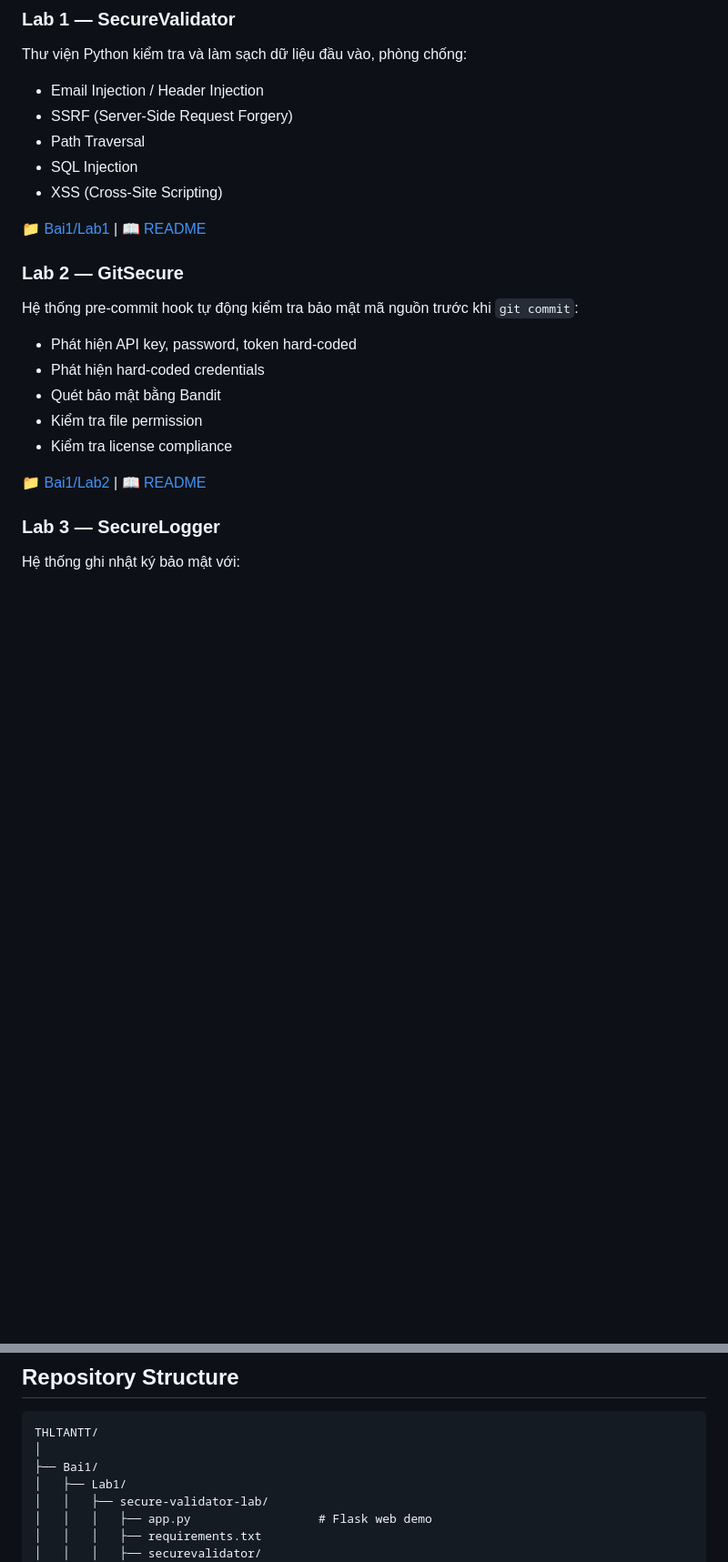
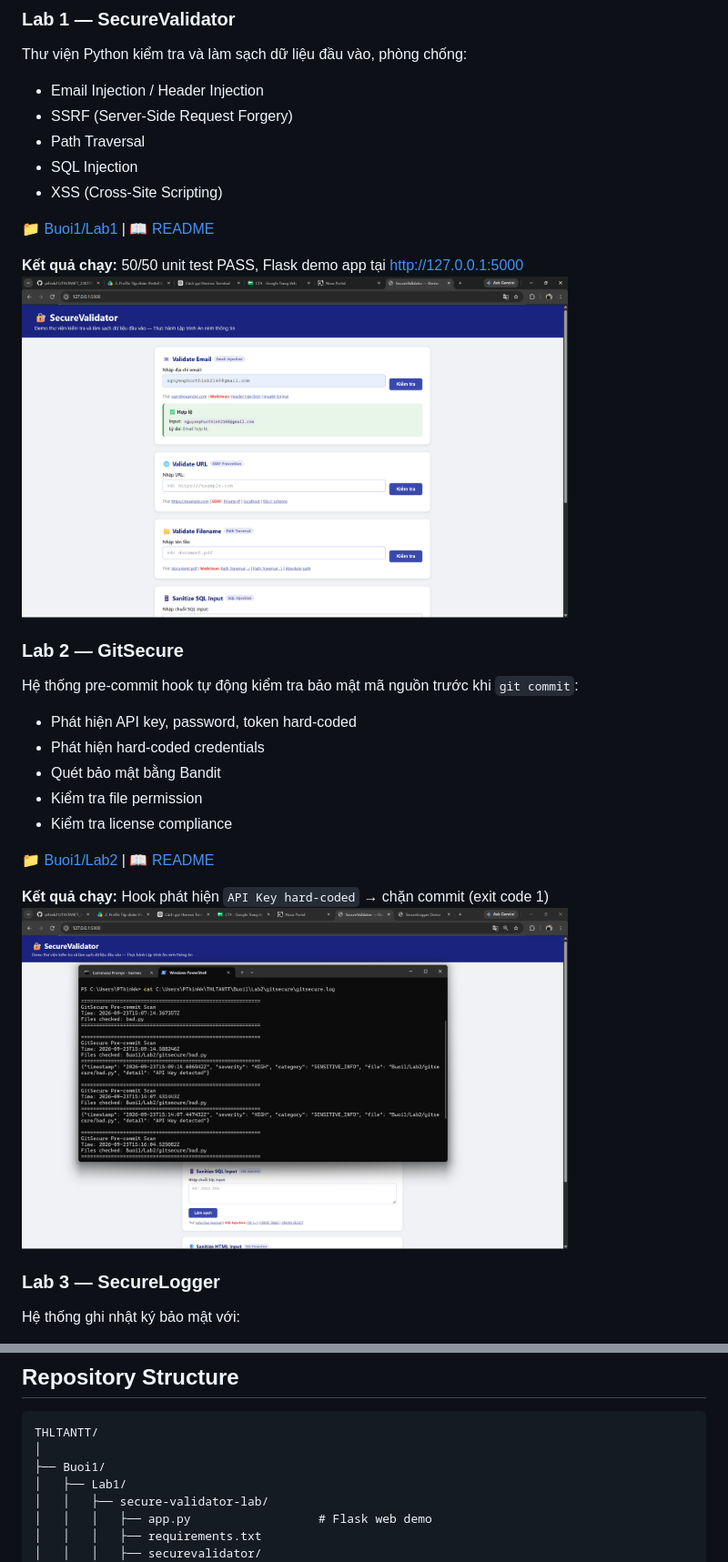
Before and after one commit to pthink21/THLTANTT_2387700066_Buoi2, a Markdown page: README.md, 2 parts joined by grey strips. Shown: that part at 91% size. GitHub-like rendering; pictures changed too: docs/screenshots/lab1_securevalidator.png (added), docs/screenshots/lab2_gitsecure.png (added); blank space fills up the shorter version.

Commit message:
Add demo screenshots for 3 labs, fix README paths (Bai1->Buoi1), fix pre-commit shebang

````diff
--- a/README.md
+++ b/README.md
@@ -17,7 +17,10 @@ Thư viện Python kiểm tra và làm sạch dữ liệu đầu vào, phòng ch
 - SQL Injection
 - XSS (Cross-Site Scripting)
 
-📁 [Bai1/Lab1](Bai1/Lab1) | 📖 [README](Bai1/Lab1/README.md)
+📁 [Buoi1/Lab1](Buoi1/Lab1) | 📖 [README](Buoi1/Lab1/README.md)
+
+**Kết quả chạy:** 50/50 unit test PASS, Flask demo app tại http://127.0.0.1:5000
+<img src="docs/screenshots/lab1_securevalidator.png" width="600" alt="Lab1 SecureValidator demo"/>
 
 ### Lab 2 — GitSecure
 
@@ -28,7 +31,10 @@ Hệ thống pre-commit hook tự động kiểm tra bảo mật mã nguồn tr
 - Kiểm tra file permission
 - Kiểm tra license compliance
 
-📁 [Bai1/Lab2](Bai1/Lab2) | 📖 [README](Bai1/Lab2/README.md)
+📁 [Buoi1/Lab2](Buoi1/Lab2) | 📖 [README](Buoi1/Lab2/README.md)
+
+**Kết quả chạy:** Hook phát hiện `API Key hard-coded` → chặn commit (exit code 1)
+<img src="docs/screenshots/lab2_gitsecure.png" width="600" alt="Lab2 GitSecure hook demo"/>
 
 ### Lab 3 — SecureLogger
 
@@ -64,7 +73,7 @@ Hệ thống ghi nhật ký bảo mật với:
 ```
 THLTANTT/
 │
-├── Bai1/
+├── Buoi1/
 │   ├── Lab1/
 │   │   ├── secure-validator-lab/
 │   │   │   ├── app.py                  # Flask web demo
````
Also changed, not shown: other parts of README.md (+10 -7 lines), docs/screenshots/lab3_securelogger.png (added), 1 other file.
